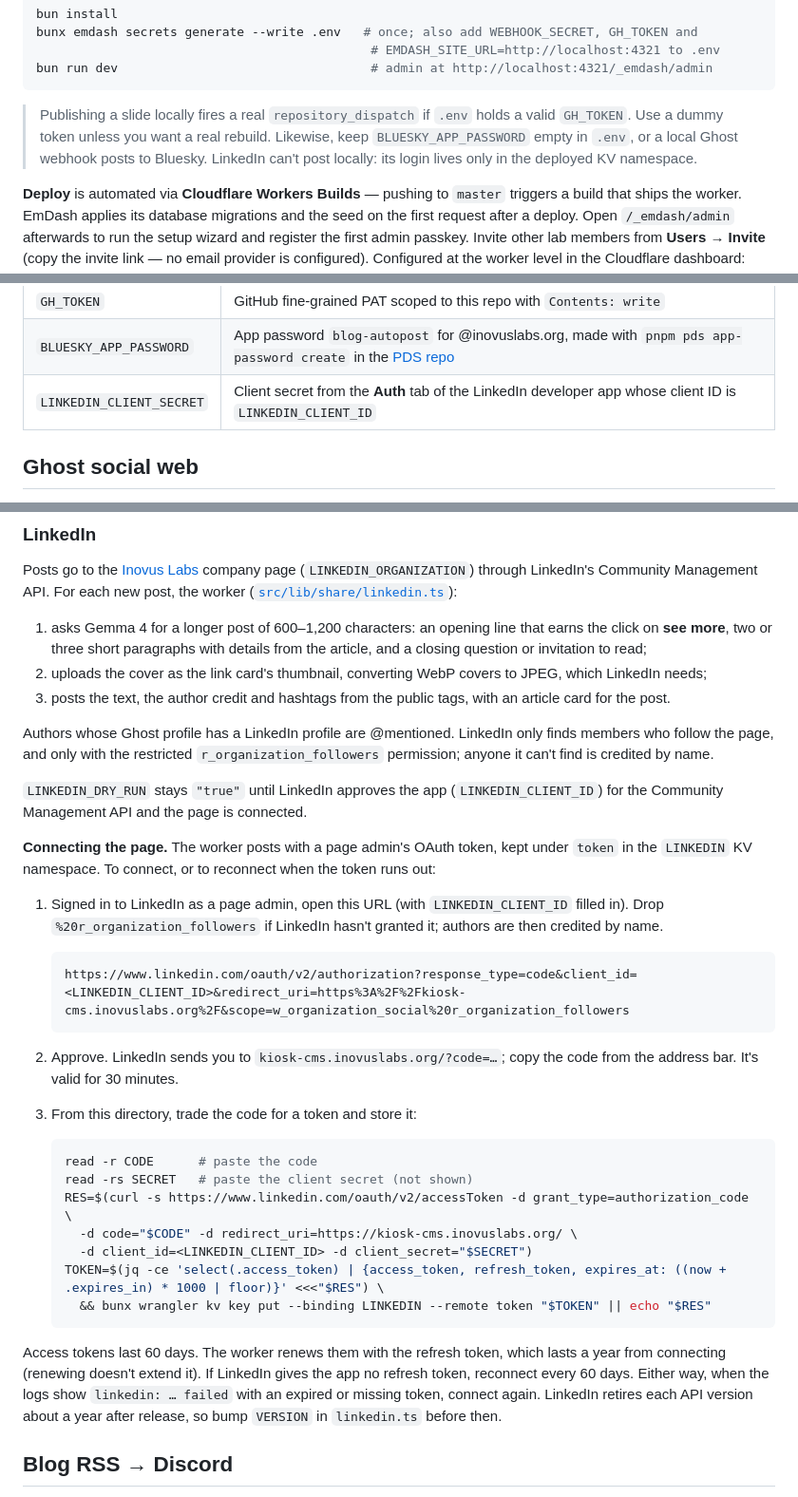
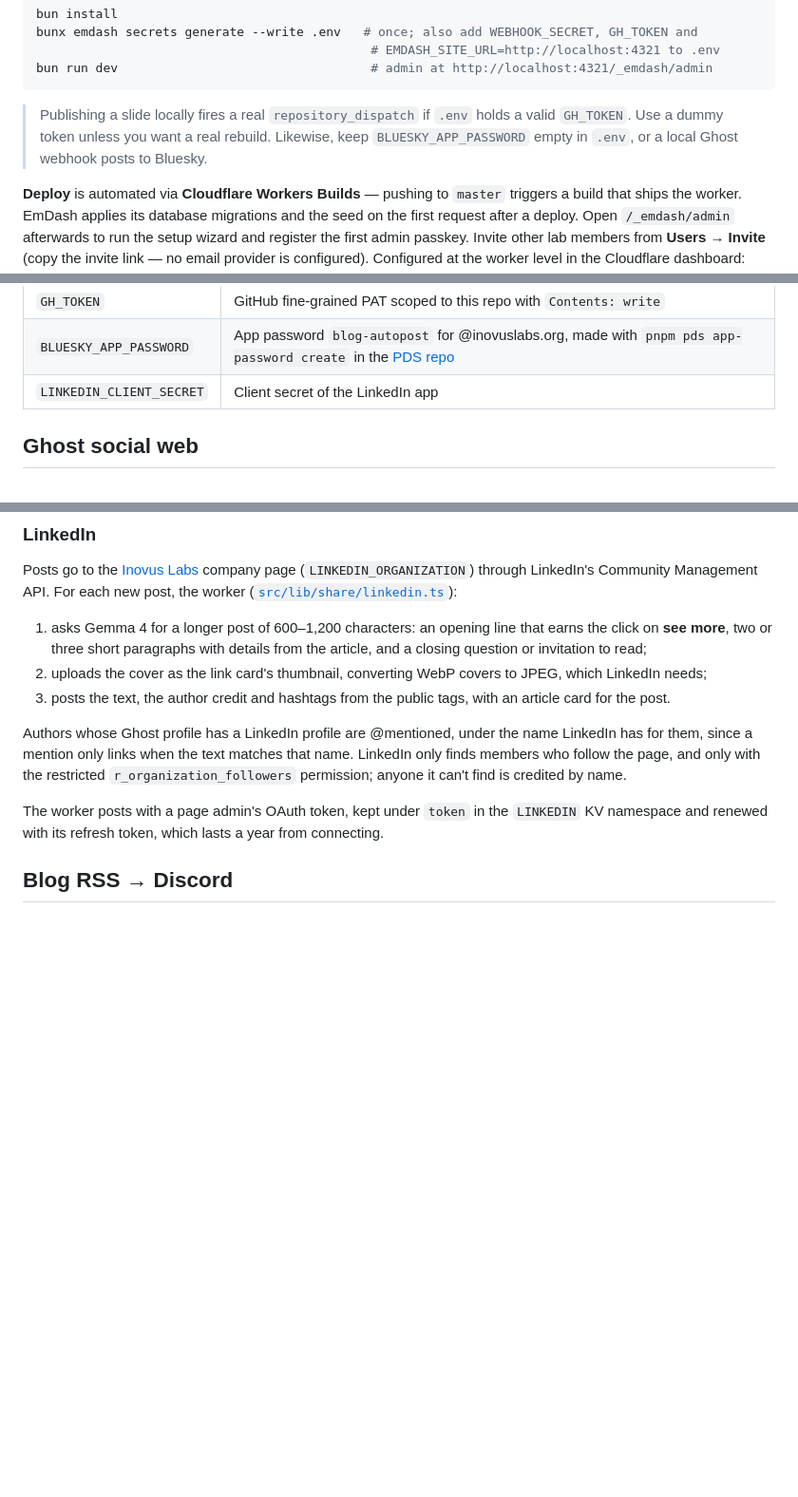
Before and after one commit to inovus-labs/kiosk.inovuslabs.org, a Markdown page: worker/README.md, 3 parts joined by grey strips. Shown at 95% size. Rendered like a GitHub page; blank space fills up the shorter version.

Commit message:
docs(worker): describe LinkedIn as it runs, without setup guidance

````diff
--- a/worker/README.md
+++ b/worker/README.md
@@ -21,7 +21,7 @@ bunx emdash secrets generate --write .env   # once; also add WEBHOOK_SECRET, GH_
 bun run dev                                  # admin at http://localhost:4321/_emdash/admin
 ```
 
-> Publishing a slide locally fires a real `repository_dispatch` if `.env` holds a valid `GH_TOKEN`. Use a dummy token unless you want a real rebuild. Likewise, keep `BLUESKY_APP_PASSWORD` empty in `.env`, or a local Ghost webhook posts to Bluesky. LinkedIn can't post locally: its login lives only in the deployed KV namespace.
+> Publishing a slide locally fires a real `repository_dispatch` if `.env` holds a valid `GH_TOKEN`. Use a dummy token unless you want a real rebuild. Likewise, keep `BLUESKY_APP_PASSWORD` empty in `.env`, or a local Ghost webhook posts to Bluesky.
 
 **Deploy** is automated via **Cloudflare Workers Builds** — pushing to `master` triggers a build that ships the worker. EmDash applies its database migrations and the seed on the first request after a deploy. Open `/_emdash/admin` afterwards to run the setup wizard and register the first admin passkey. Invite other lab members from **Users → Invite** (copy the invite link — no email provider is configured). Configured at the worker level in the Cloudflare dashboard:
 
@@ -39,7 +39,7 @@ bun run dev                                  # admin at http://localhost:4321/_e
 | `WEBHOOK_SECRET` | Random string; same value goes into the Ghost webhook URL as `?token=` |
 | `GH_TOKEN` | GitHub fine-grained PAT scoped to this repo with `Contents: write` |
 | `BLUESKY_APP_PASSWORD` | App password `blog-autopost` for @inovuslabs.org, made with `pnpm pds app-password create` in the [PDS repo](https://github.com/inovus-labs/pds.inovuslabs.org) |
-| `LINKEDIN_CLIENT_SECRET` | Client secret from the **Auth** tab of the LinkedIn developer app whose client ID is `LINKEDIN_CLIENT_ID` |
+| `LINKEDIN_CLIENT_SECRET` | Client secret of the LinkedIn app |
 
 ## Ghost social web
 
@@ -154,32 +152,9 @@ Posts go to the [Inovus Labs](https://www.linkedin.com/company/inovuslabs) compa
 2. uploads the cover as the link card's thumbnail, converting WebP covers to JPEG, which LinkedIn needs;
 3. posts the text, the author credit and hashtags from the public tags, with an article card for the post.
 
-Authors whose Ghost profile has a LinkedIn profile are @mentioned. LinkedIn only finds members who follow the page, and only with the restricted `r_organization_followers` permission; anyone it can't find is credited by name.
+Authors whose Ghost profile has a LinkedIn profile are @mentioned, under the name LinkedIn has for them, since a mention only links when the text matches that name. LinkedIn only finds members who follow the page, and only with the restricted `r_organization_followers` permission; anyone it can't find is credited by name.
 
-`LINKEDIN_DRY_RUN` stays `"true"` until LinkedIn approves the app (`LINKEDIN_CLIENT_ID`) for the Community Management API and the page is connected.
-
-**Connecting the page.** The worker posts with a page admin's OAuth token, kept under `token` in the `LINKEDIN` KV namespace. To connect, or to reconnect when the token runs out:
-
-1. Signed in to LinkedIn as a page admin, open this URL (with `LINKEDIN_CLIENT_ID` filled in). Drop `%20r_organization_followers` if LinkedIn hasn't granted it; authors are then credited by name.
-
-   ```text
-   https://www.linkedin.com/oauth/v2/authorization?response_type=code&client_id=<LINKEDIN_CLIENT_ID>&redirect_uri=https%3A%2F%2Fkiosk-cms.inovuslabs.org%2F&scope=w_organization_social%20r_organization_followers
-   ```
-
-2. Approve. LinkedIn sends you to `kiosk-cms.inovuslabs.org/?code=…`; copy the code from the address bar. It's valid for 30 minutes.
-3. From this directory, trade the code for a token and store it:
-
-   ```bash
-   read -r CODE      # paste the code
-   read -rs SECRET   # paste the client secret (not shown)
-   RES=$(curl -s https://www.linkedin.com/oauth/v2/accessToken -d grant_type=authorization_code \
-     -d code="$CODE" -d redirect_uri=https://kiosk-cms.inovuslabs.org/ \
-     -d client_id=<LINKEDIN_CLIENT_ID> -d client_secret="$SECRET")
-   TOKEN=$(jq -ce 'select(.access_token) | {access_token, refresh_token, expires_at: ((now + .expires_in) * 1000 | floor)}' <<<"$RES") \
-     && bunx wrangler kv key put --binding LINKEDIN --remote token "$TOKEN" || echo "$RES"
-   ```
-
-Access tokens last 60 days. The worker renews them with the refresh token, which lasts a year from connecting (renewing doesn't extend it). If LinkedIn gives the app no refresh token, reconnect every 60 days. Either way, when the logs show `linkedin: … failed` with an expired or missing token, connect again. LinkedIn retires each API version about a year after release, so bump `VERSION` in `linkedin.ts` before then.
+The worker posts with a page admin's OAuth token, kept under `token` in the `LINKEDIN` KV namespace and renewed with its refresh token, which lasts a year from connecting.
 
 ## Blog RSS → Discord
 
````
Also changed, not shown: other parts of worker/README.md (+1 -3 lines).
